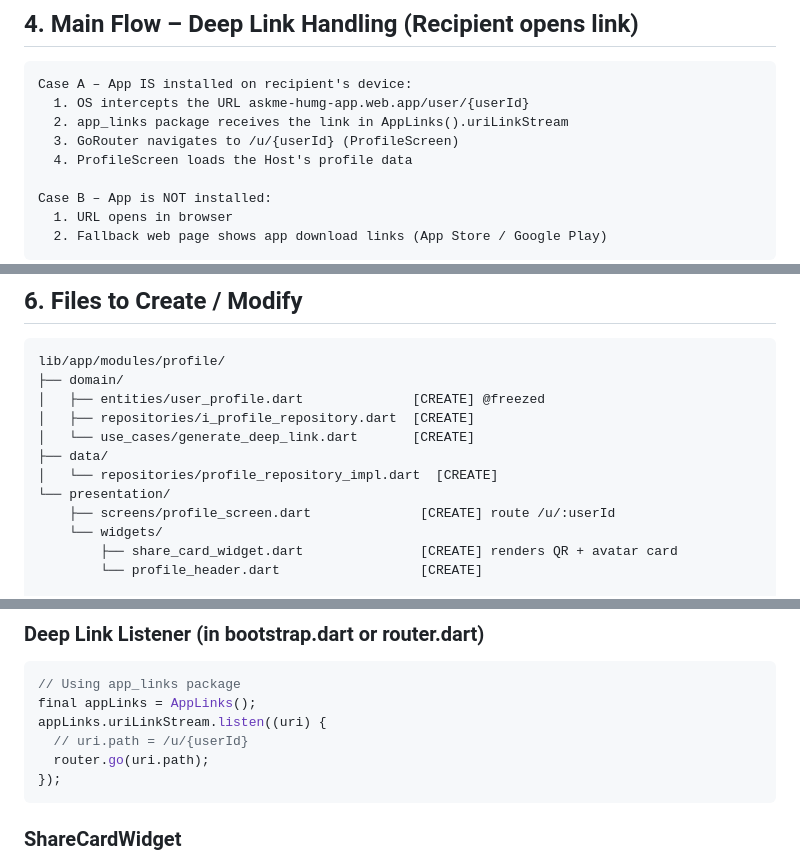
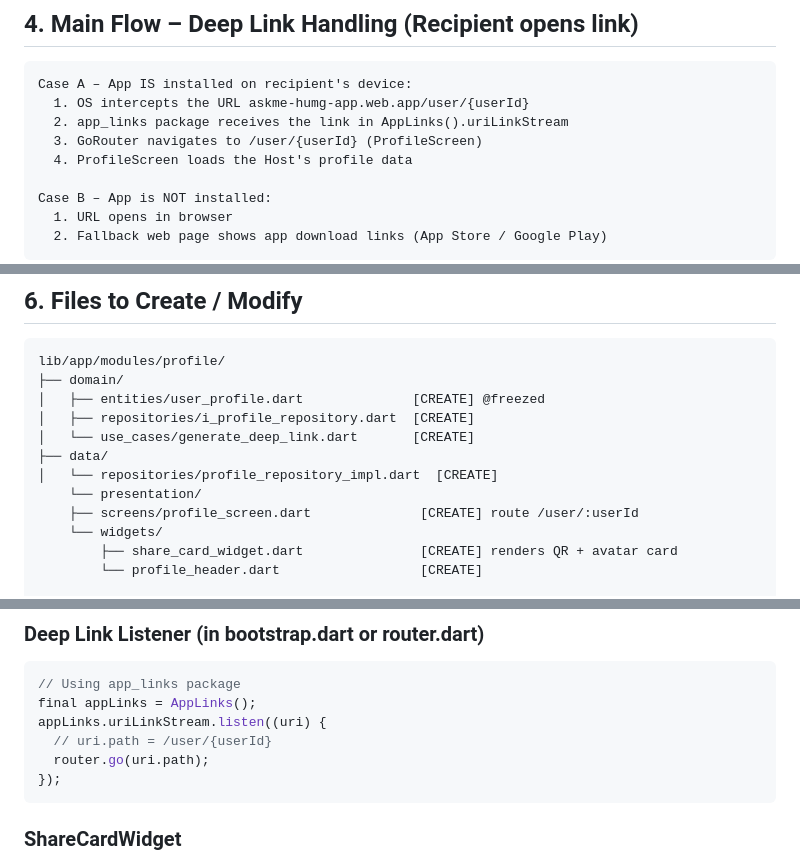
Before and after one commit to Iamdungx/askme_humg_app, a Markdown page: .docs/use_case/UC-2.1_generate_deep_link.md, 3 parts joined by grey strips. GitHub-like rendering.

````diff
--- a/.docs/use_case/UC-2.1_generate_deep_link.md
+++ b/.docs/use_case/UC-2.1_generate_deep_link.md
@@ -36,7 +36,7 @@
 Case A – App IS installed on recipient's device:
   1. OS intercepts the URL askme-humg-app.web.app/user/{userId}
   2. app_links package receives the link in AppLinks().uriLinkStream
-  3. GoRouter navigates to /u/{userId} (ProfileScreen)
+  3. GoRouter navigates to /user/{userId} (ProfileScreen)
   4. ProfileScreen loads the Host's profile data
 
 Case B – App is NOT installed:
@@ -62,8 +62,8 @@ lib/app/modules/profile/
 │   └── use_cases/generate_deep_link.dart       [CREATE]
 ├── data/
 │   └── repositories/profile_repository_impl.dart  [CREATE]
-└── presentation/
-    ├── screens/profile_screen.dart              [CREATE] route /u/:userId
+    └── presentation/
+    ├── screens/profile_screen.dart              [CREATE] route /user/:userId
     └── widgets/
         ├── share_card_widget.dart               [CREATE] renders QR + avatar card
         └── profile_header.dart                  [CREATE]
@@ -90,7 +90,7 @@ class GenerateDeepLink {
 // Using app_links package
 final appLinks = AppLinks();
 appLinks.uriLinkStream.listen((uri) {
-  // uri.path = /u/{userId}
+  // uri.path = /user/{userId}
   router.go(uri.path);
 });
 ```
````
Also changed, not shown: .docs/ARCHITECTURE.md (+6 -6 lines).
